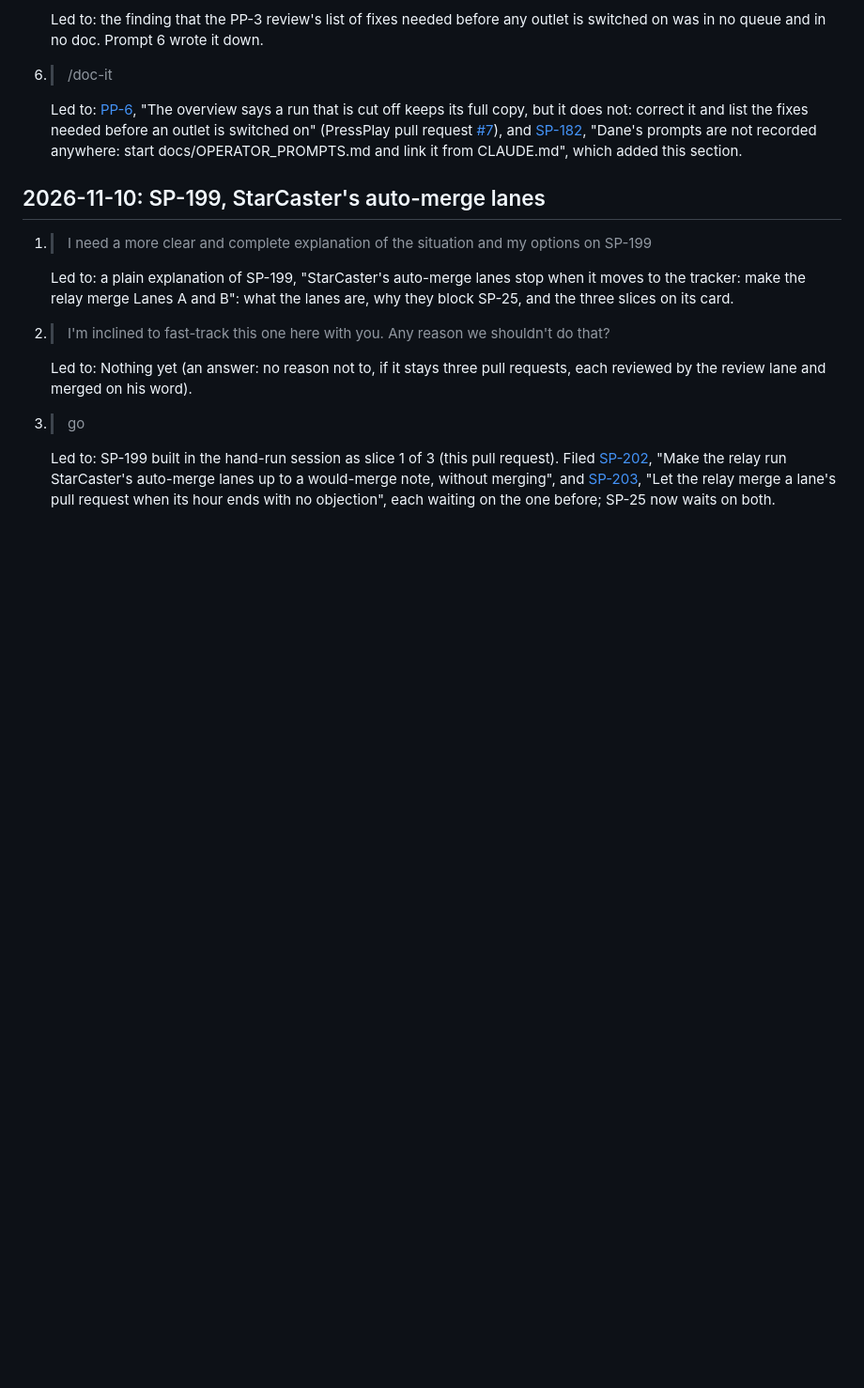
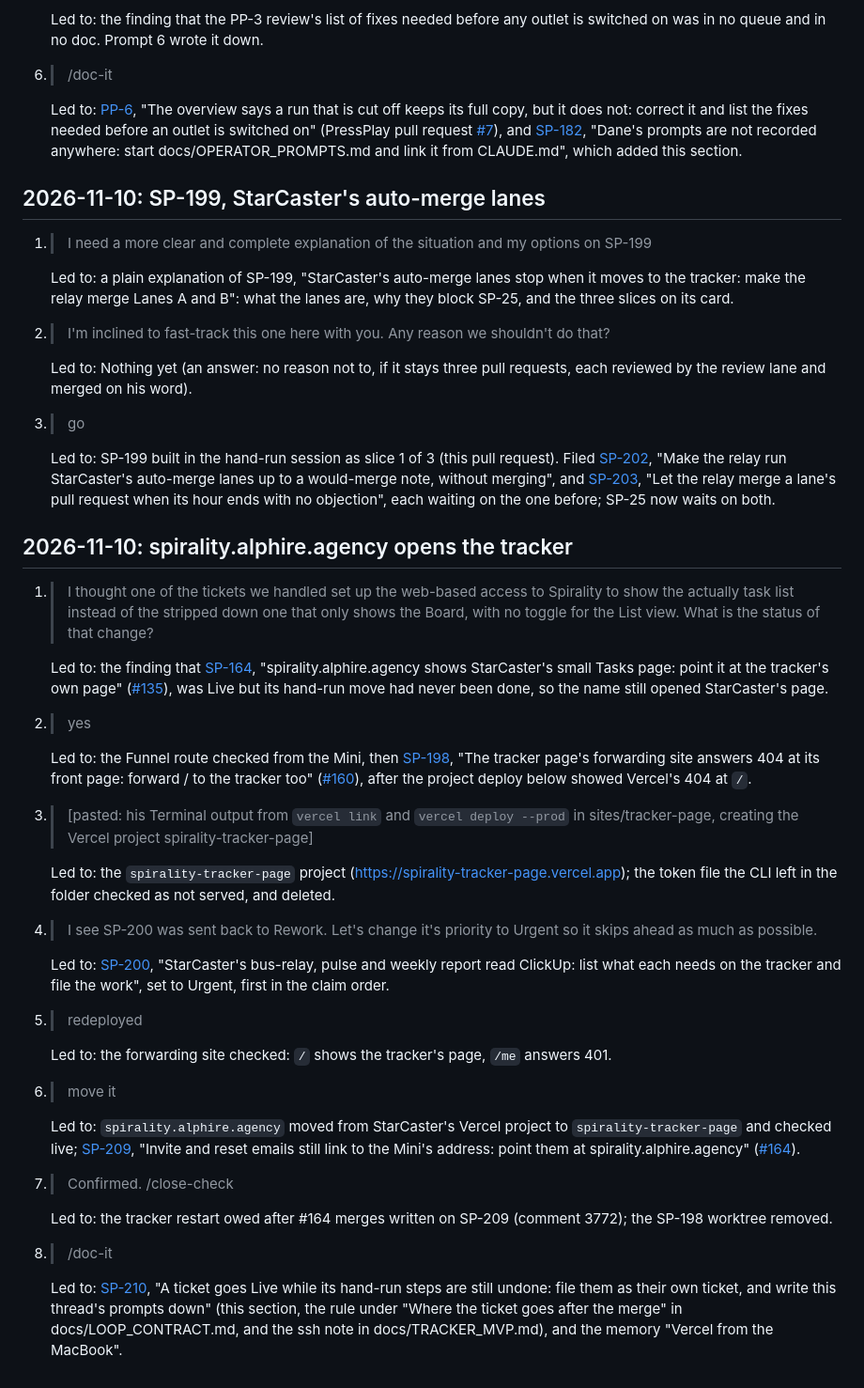
Before and after one commit to mentor24-maker/spirality, a Markdown page: docs/OPERATOR_PROMPTS.md, the part around the change. Shown at 94% size. Drawn GitHub-style; blank space fills up the shorter version.

Commit message:
File work left after a merge as its own ticket; log the 2026-11-10 thread's prompts
Co-Authored-By: Claude Opus 5.5 <noreply@anthropic.com>

```diff
--- a/docs/OPERATOR_PROMPTS.md
+++ b/docs/OPERATOR_PROMPTS.md
@@ -133,3 +133,38 @@ this log only points there.
 3. > go
 
    Led to: SP-199 built in the hand-run session as slice 1 of 3 (this pull request). Filed [SP-202](http://mac-mini.local:4180/t/SP-202), "Make the relay run StarCaster's auto-merge lanes up to a would-merge note, without merging", and [SP-203](http://mac-mini.local:4180/t/SP-203), "Let the relay merge a lane's pull request when its hour ends with no objection", each waiting on the one before; SP-25 now waits on both.
+
+## 2026-11-10: spirality.alphire.agency opens the tracker
+
+1. > I thought one of the tickets we handled set up the web-based access to Spirality to show the actually task list instead of the stripped down one that only shows the Board, with no toggle for the List view. What is the status of that change?
+
+   Led to: the finding that [SP-164](http://mac-mini.local:4180/t/SP-164), "spirality.alphire.agency shows StarCaster's small Tasks page: point it at the tracker's own page" ([#135](https://github.com/mentor24-maker/spirality/pull/135)), was Live but its hand-run move had never been done, so the name still opened StarCaster's page.
+
+2. > yes
+
+   Led to: the Funnel route checked from the Mini, then [SP-198](http://mac-mini.local:4180/t/SP-198), "The tracker page's forwarding site answers 404 at its front page: forward / to the tracker too" ([#160](https://github.com/mentor24-maker/spirality/pull/160)), after the project deploy below showed Vercel's 404 at `/`.
+
+3. > [pasted: his Terminal output from `vercel link` and `vercel deploy --prod` in sites/tracker-page, creating the Vercel project spirality-tracker-page]
+
+   Led to: the `spirality-tracker-page` project (https://spirality-tracker-page.vercel.app); the token file the CLI left in the folder checked as not served, and deleted.
+
+4. > I see SP-200 was sent back to Rework. Let's change it's priority to Urgent so it skips ahead as much as possible.
+
+   Led to: [SP-200](http://mac-mini.local:4180/t/SP-200), "StarCaster's bus-relay, pulse and weekly report read ClickUp: list what each needs on the tracker and file the work", set to Urgent, first in the claim order.
+
+5. > redeployed
+
+   Led to: the forwarding site checked: `/` shows the tracker's page, `/me` answers 401.
+
+6. > move it
+
+   Led to: `spirality.alphire.agency` moved from StarCaster's Vercel project to `spirality-tracker-page` and checked live; [SP-209](http://mac-mini.local:4180/t/SP-209), "Invite and reset emails still link to the Mini's address: point them at spirality.alphire.agency" ([#164](https://github.com/mentor24-maker/spirality/pull/164)).
+
+7. > Confirmed.
+   > /close-check
+
+   Led to: the tracker restart owed after #164 merges written on SP-209 (comment 3772); the SP-198 worktree removed.
+
+8. > /doc-it
+
+   Led to: [SP-210](http://mac-mini.local:4180/t/SP-210), "A ticket goes Live while its hand-run steps are still undone: file them as their own ticket, and write this thread's prompts down" (this section, the rule under "Where the ticket goes after the merge" in docs/LOOP_CONTRACT.md, and the ssh note in docs/TRACKER_MVP.md), and the memory "Vercel from the MacBook".
```
Also changed, not shown: docs/LOOP_CONTRACT.md (+14 -0 lines), docs/TRACKER_MVP.md (+5 -0 lines).
